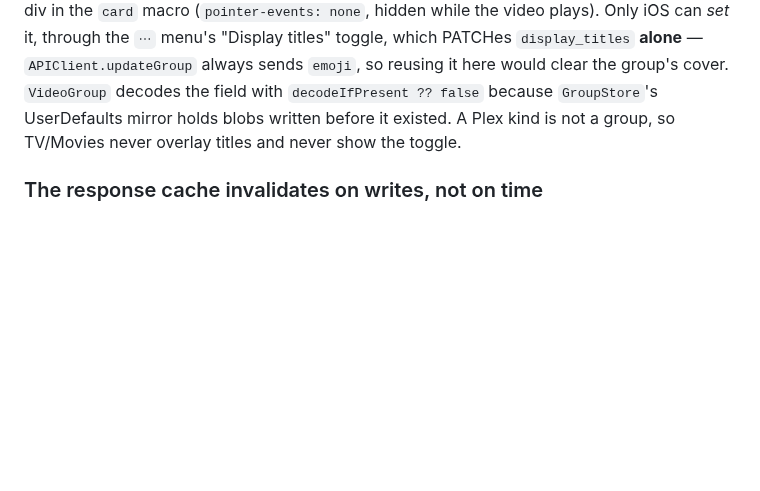
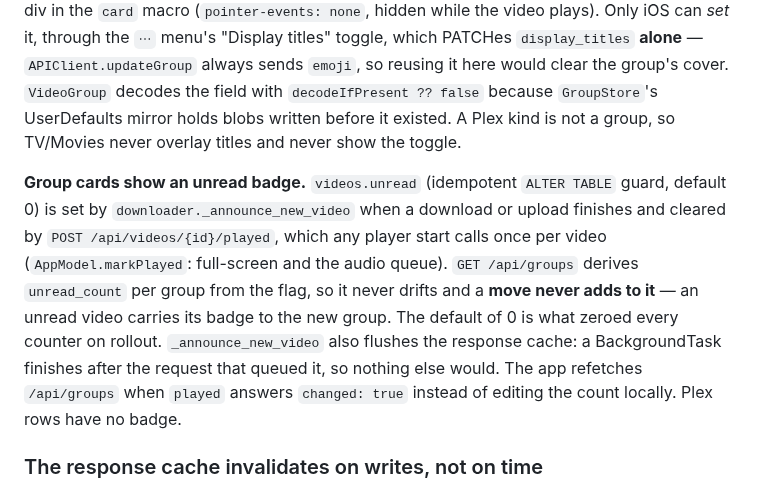
Before and after one commit to grillermo/patatatube, a Markdown page: CLAUDE.md, the part around the change. Drawn GitHub-style; blank space fills up the shorter version.

Commit message:
docs: unread badge on group cards

```diff
--- a/CLAUDE.md
+++ b/CLAUDE.md
@@ -301,6 +301,18 @@ with `decodeIfPresent ?? false` because `GroupStore`'s UserDefaults mirror holds
 blobs written before it existed. A Plex kind is not a group, so TV/Movies never
 overlay titles and never show the toggle.
 
+**Group cards show an unread badge.** `videos.unread` (idempotent `ALTER TABLE`
+guard, default 0) is set by `downloader._announce_new_video` when a download or
+upload finishes and cleared by `POST /api/videos/{id}/played`, which any player
+start calls once per video (`AppModel.markPlayed`: full-screen and the audio
+queue). `GET /api/groups` derives `unread_count` per group from the flag, so it
+never drifts and a **move never adds to it** — an unread video carries its
+badge to the new group. The default of 0 is what zeroed every counter on
+rollout. `_announce_new_video` also flushes the response cache: a BackgroundTask
+finishes after the request that queued it, so nothing else would. The app
+refetches `/api/groups` when `played` answers `changed: true` instead of editing
+the count locally. Plex rows have no badge.
+
 ### The response cache invalidates on writes, not on time
 
 `middleware.RedisCacheMiddleware` caches **every** 200 GET (`cache.py`, keyed by
```
